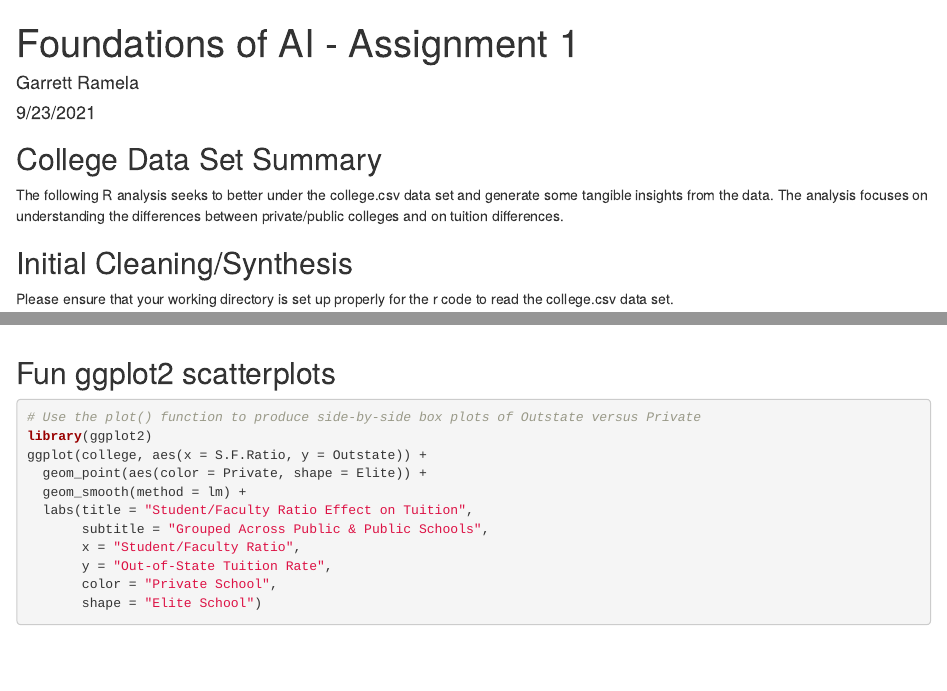
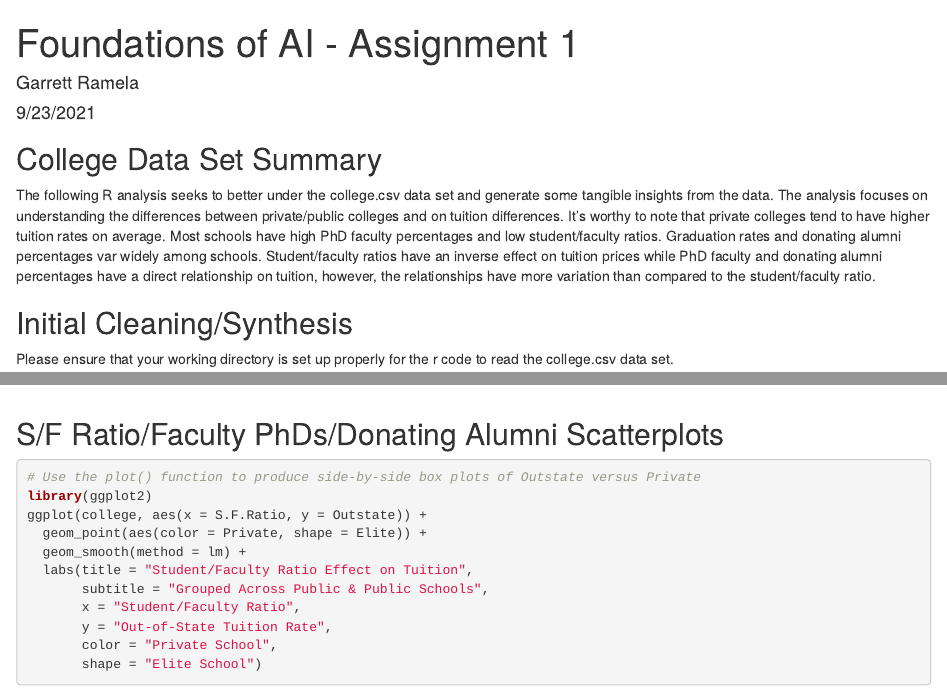
Before and after one commit to garrettramela/-fall-2021-foundations-of-ai, an R Markdown document (Assignment 1 - Garrett Ramela - RMarkdown.Rmd): the page in a window 1100 px wide, from its top, and a second part further down, joined at a grey line. Rendered offline with R 4.5, knitr and Pandoc, with nearby package versions; drawn as R Markdown's standard HTML page in place of the format the file asks for; some code elsewhere in the file could not run offline.

Commit message:
Final edits before submission
Made last minute edits prior to submitting for grading.

````diff
--- a/Assignment 1 - Garrett Ramela - RMarkdown.Rmd
+++ b/Assignment 1 - Garrett Ramela - RMarkdown.Rmd
@@ -14,7 +14,7 @@ library(ggplot2)
 
 ## College Data Set Summary
 
-The following R analysis seeks to better under the college.csv data set and generate some tangible insights from the data. The analysis focuses on understanding the differences between private/public colleges and on tuition differences.
+The following R analysis seeks to better under the college.csv data set and generate some tangible insights from the data. The analysis focuses on understanding the differences between private/public colleges and on tuition differences. It's worthy to note that private colleges tend to have higher tuition rates on average. Most schools have high PhD faculty percentages and low student/faculty ratios. Graduation rates and donating alumni percentages var widely among schools. Student/faculty ratios have an inverse effect on tuition prices while PhD faculty and donating alumni percentages have a direct relationship on tuition, however, the relationships have more variation than compared to the student/faculty ratio.
 
 ## Initial Cleaning/Synthesis
 
@@ -104,11 +104,9 @@ hist(college$Grad.Rate,
      xlab = "Graduation Rate",
      col = "Blue",
      breaks = 50)
-
-
 ```
 
-## Fun ggplot2 scatterplots
+## S/F Ratio/Faculty PhDs/Donating Alumni Scatterplots
 
 ```{r}
 # Use the plot() function to produce side-by-side box plots of Outstate versus Private
````
Also changed, not shown: Assignment-1---Garrett-Ramela---RMarkdown.html.
